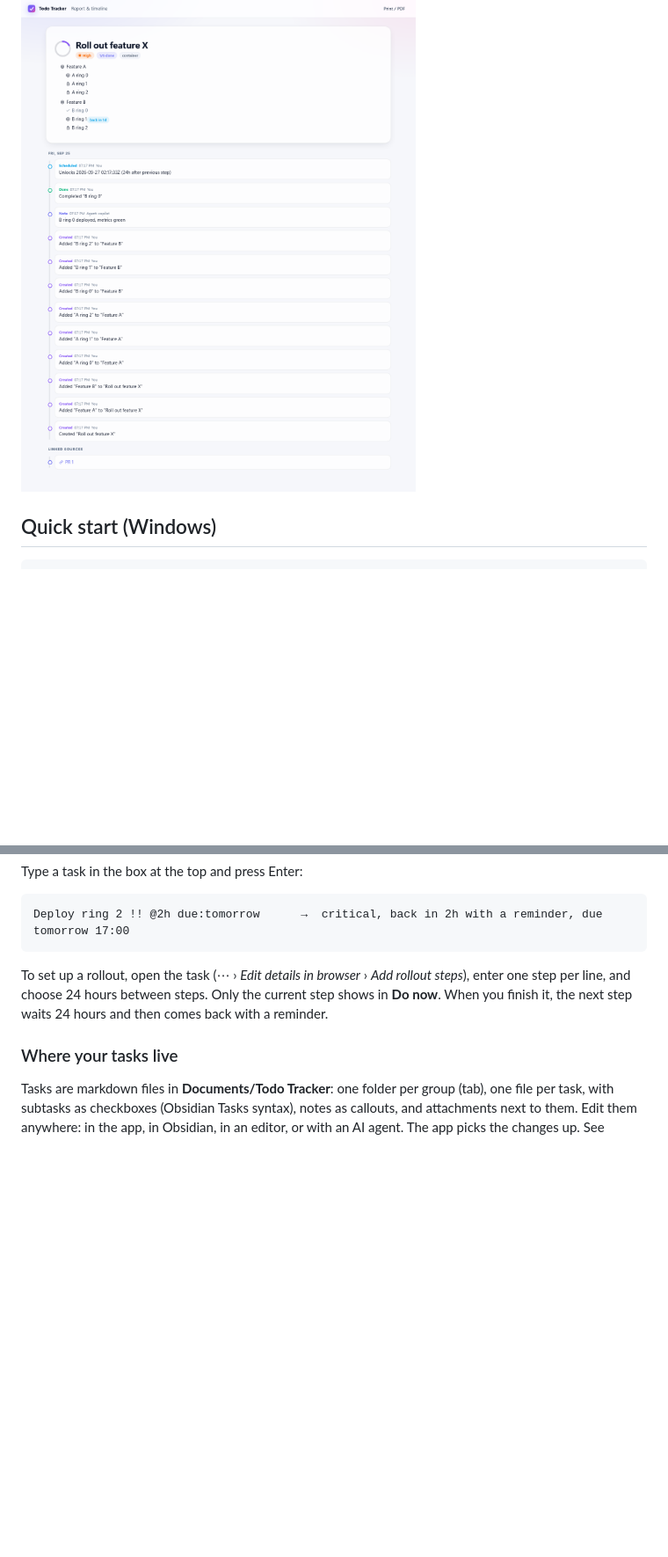
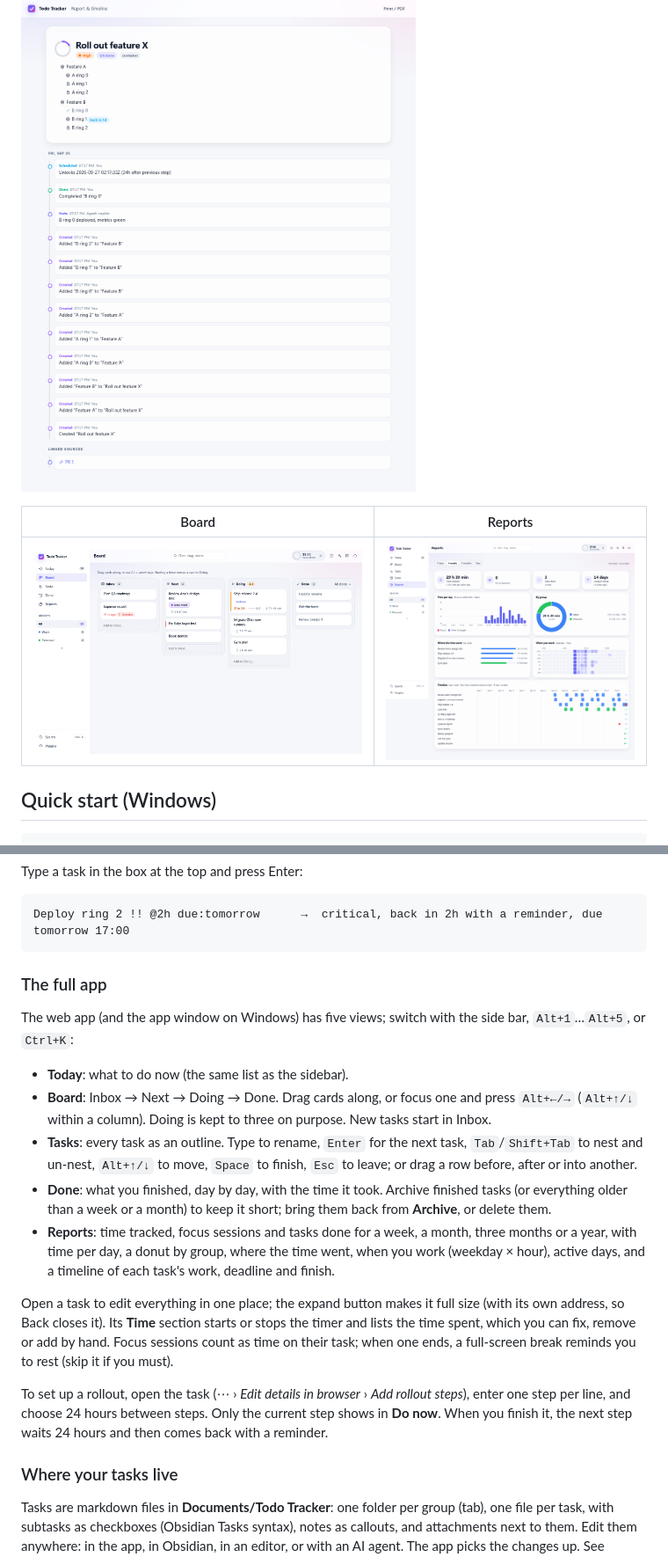
Before and after one commit to shahabmokhtari/todo-tracker, a Markdown page: README.md, 2 parts joined by grey strips. Shown at 88% size. GitHub-like rendering; pictures changed too: docs/images/web-board.png (added), docs/images/web-reports.png (added); blank space fills up the shorter version.

Commit message:
README: the full app (views, keys, time, breaks) with Board and Reports screenshots
Co-authored-by: Copilot <223556219+Copilot@users.noreply.github.com>

````diff
--- a/README.md
+++ b/README.md
@@ -35,6 +36,10 @@ The full plan, design, rules, and requirement traceability are in [`docs/product
 
 The report page shows the full task tree and a timeline: ![Report](docs/images/web-report.png)
 
+| Board | Reports |
+|---|---|
+| ![Board](docs/images/web-board.png) | ![Reports](docs/images/web-reports.png) |
+
 ## Quick start (Windows)
 
 ```powershell
@@ -55,6 +60,26 @@ Type a task in the box at the top and press Enter:
 ```
 Deploy ring 2 !! @2h due:tomorrow      →  critical, back in 2h with a reminder, due tomorrow 17:00
 ```
+
+### The full app
+
+The web app (and the app window on Windows) has five views; switch with the side bar, `Alt+1`…`Alt+5`, or `Ctrl+K`:
+
+- **Today**: what to do now (the same list as the sidebar).
+- **Board**: Inbox → Next → Doing → Done. Drag cards along, or focus one and press `Alt+←/→` (`Alt+↑/↓` within a
+  column). Doing is kept to three on purpose. New tasks start in Inbox.
+- **Tasks**: every task as an outline. Type to rename, `Enter` for the next task, `Tab`/`Shift+Tab` to nest and
+  un-nest, `Alt+↑/↓` to move, `Space` to finish, `Esc` to leave; or drag a row before, after or into another.
+- **Done**: what you finished, day by day, with the time it took. Archive finished tasks (or everything older than a
+  week or a month) to keep it short; bring them back from **Archive**, or delete them.
+- **Reports**: time tracked, focus sessions and tasks done for a week, a month, three months or a year, with time per
+  day, a donut by group, where the time went, when you work (weekday × hour), active days, and a timeline of each
+  task's work, deadline and finish.
+
+Open a task to edit everything in one place; the expand button makes it full size (with its own address, so Back
+closes it). Its **Time** section starts or stops the timer and lists the time spent, which you can fix, remove or add
+by hand. Focus sessions count as time on their task; when one ends, a full-screen break reminds you to rest (skip it
+if you must).
 
 To set up a rollout, open the task (⋯ › *Edit details in browser* › *Add rollout steps*), enter one step per line,
 and choose 24 hours between steps. Only the current step shows in **Do now**. When you finish it, the next step
````
Also changed, not shown: other parts of README.md (+2 -1 lines).
